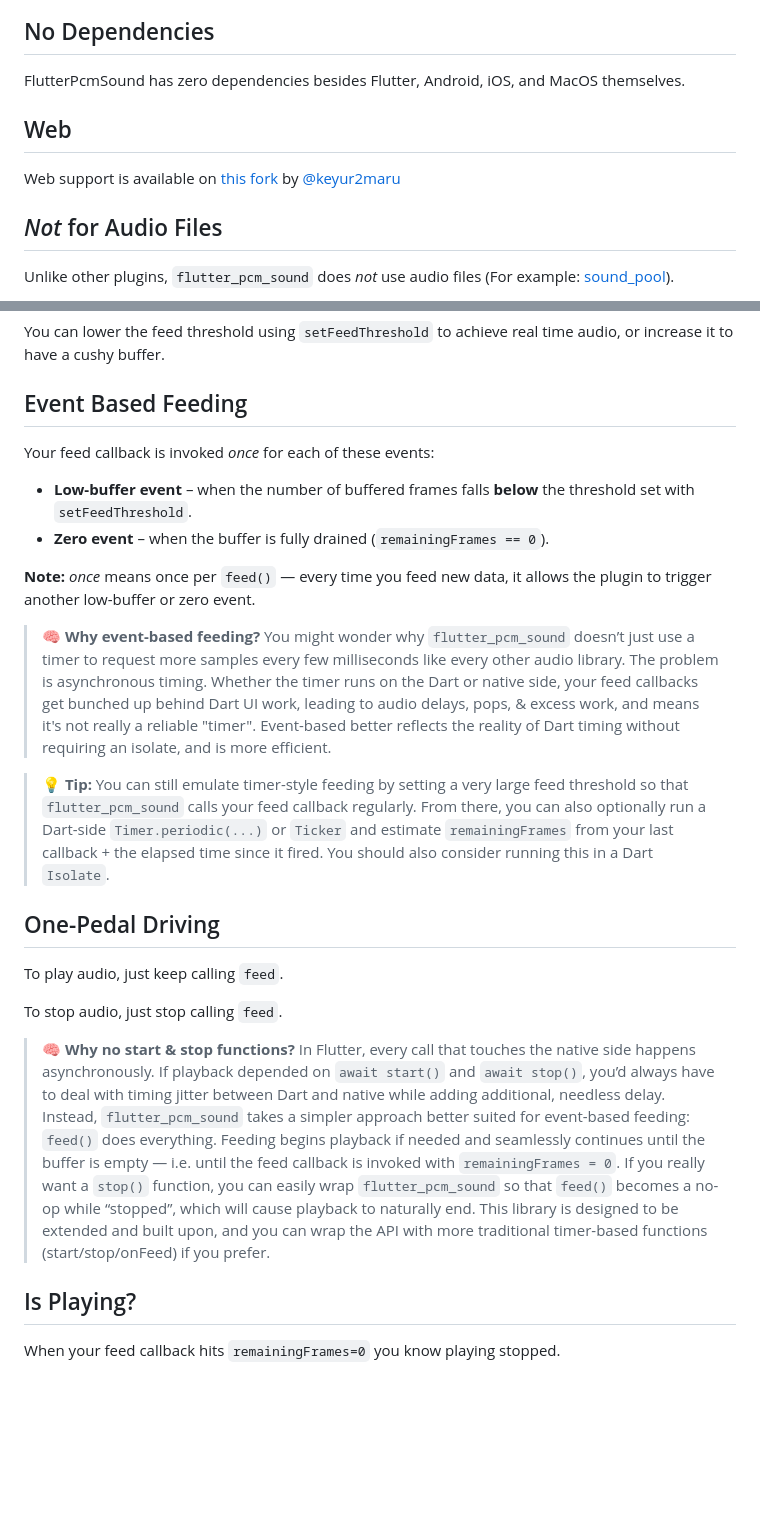
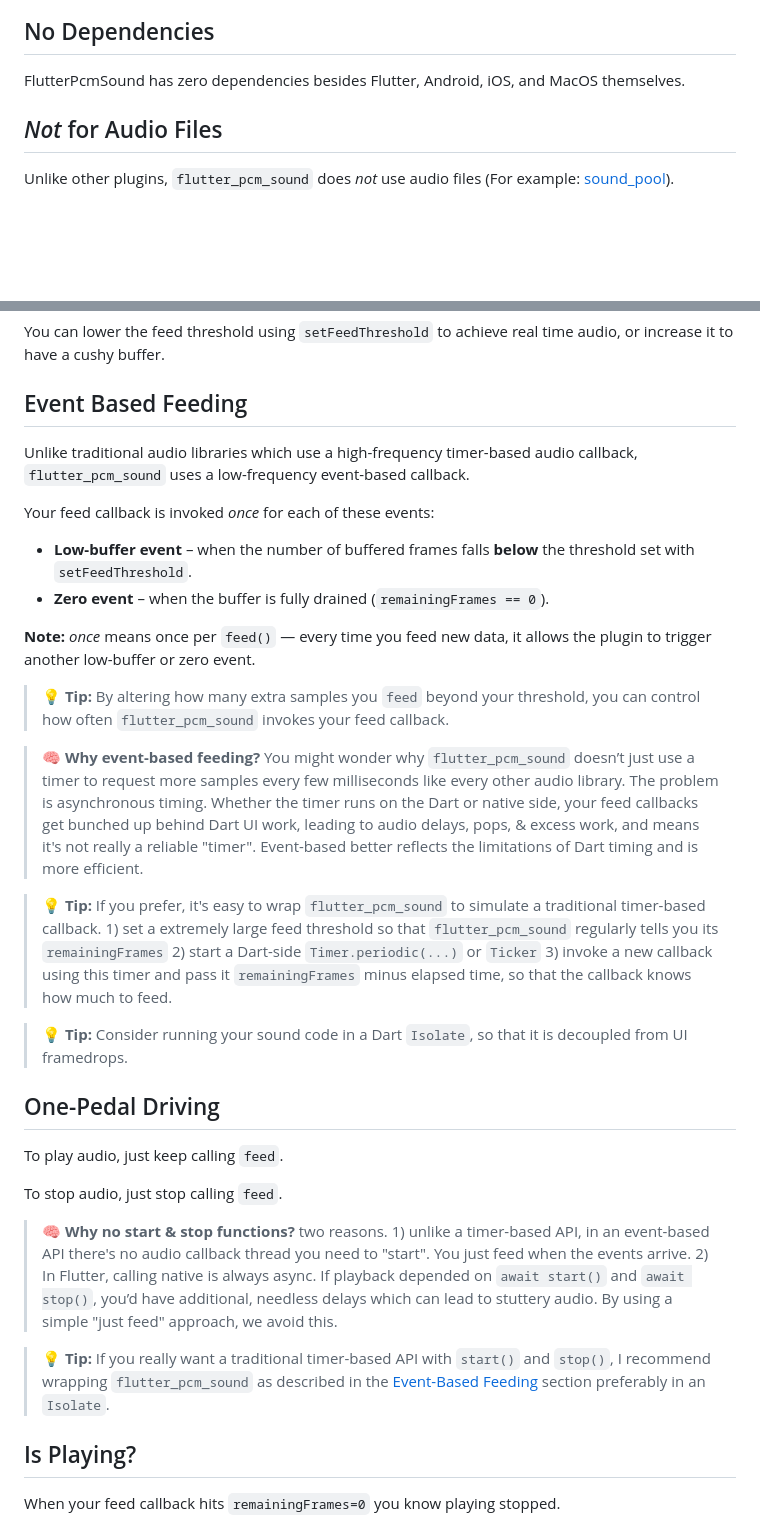
Before and after one commit to chipweinberger/flutter_pcm_sound, a Markdown page: README.md, 2 parts joined by grey strips. Drawn GitHub-style; blank space fills up the shorter version.

```diff
--- a/README.md
+++ b/README.md
@@ -9,10 +9,6 @@ Send real-time PCM audio (16-bit integer) to your device speakers, from your Flu
 ## No Dependencies
 
 FlutterPcmSound has zero dependencies besides Flutter, Android, iOS, and MacOS themselves.
-
-## Web
-
-Web support is available on [this fork](https://github.com/keyur2maru/flutter_pcm_sound/tree/master) by [@keyur2maru](https://github.com/keyur2maru)
 
 ## *Not* for Audio Files
 
@@ -29,15 +25,21 @@ You can lower the feed threshold using `setFeedThreshold` to achieve real time a
 
 ## Event Based Feeding
 
+Unlike traditional audio libraries which use a high-frequency timer-based audio callback, `flutter_pcm_sound` uses a low-frequency event-based callback.
+
 Your feed callback is invoked _once_ for each of these events:
 - **Low-buffer event** – when the number of buffered frames falls **below** the threshold set with `setFeedThreshold`.
 - **Zero event** – when the buffer is fully drained (`remainingFrames == 0`).
 
 **Note:** _once_ means once per `feed()` — every time you feed new data, it allows the plugin to trigger another low-buffer or zero event.
 
-> 🧠 **Why event-based feeding?** You might wonder why `flutter_pcm_sound` doesn’t just use a timer to request more samples every few milliseconds like every other audio library. The problem is asynchronous timing. Whether the timer runs on the Dart or native side, your feed callbacks get bunched up behind Dart UI work, leading to audio delays, pops, & excess work, and means it's not really a reliable "timer". Event-based better reflects the reality of Dart timing without requiring an isolate, and is more efficient.
+> 💡 **Tip:**  By altering how many extra samples you `feed` beyond your threshold, you can control how often `flutter_pcm_sound` invokes your feed callback.
 
-> 💡 **Tip:** You can still emulate timer-style feeding by setting a very large feed threshold so that `flutter_pcm_sound` calls your feed callback regularly. From there, you can also optionally run a Dart-side `Timer.periodic(...)` or `Ticker` and estimate `remainingFrames`  from your last callback + the elapsed time since it fired. You should also consider running this in a Dart `Isolate`.
+> 🧠 **Why event-based feeding?** You might wonder why `flutter_pcm_sound` doesn’t just use a timer to request more samples every few milliseconds like every other audio library. The problem is asynchronous timing. Whether the timer runs on the Dart or native side, your feed callbacks get bunched up behind Dart UI work, leading to audio delays, pops, & excess work, and means it's not really a reliable "timer". Event-based better reflects the limitations of Dart timing and is more efficient.
+
+> 💡 **Tip:** If you prefer, it's easy to wrap `flutter_pcm_sound` to simulate a traditional timer-based callback. 1) set a extremely large feed threshold so that `flutter_pcm_sound` regularly tells you its `remainingFrames` 2) start a Dart-side `Timer.periodic(...)` or `Ticker` 3) invoke a new callback using this timer and pass it `remainingFrames` minus elapsed time, so that the callback knows how much to feed.
+
+> 💡 **Tip:** Consider running your sound code in a Dart `Isolate`, so that it is decoupled from UI framedrops.
 
 ## One-Pedal Driving
 
@@ -45,7 +47,9 @@ To play audio, just keep calling `feed`.
 
 To stop audio, just stop calling `feed`.
 
-> 🧠 **Why no start & stop functions?**  In Flutter, every call that touches the native side happens asynchronously. If playback depended on `await start()` and `await stop()`, you’d always have to deal with timing jitter between Dart and native while adding additional, needless delay. Instead, `flutter_pcm_sound` takes a simpler approach better suited for event-based feeding: `feed()` does everything. Feeding begins playback if needed and seamlessly continues until the buffer is empty — i.e. until the feed callback is invoked with `remainingFrames = 0`. If you really want a `stop()` function, you can easily wrap `flutter_pcm_sound` so that `feed()` becomes a no-op while “stopped”, which will cause playback to naturally end. This library is designed to be extended and built upon, and you can wrap the API with more traditional timer-based functions (start/stop/onFeed) if you prefer.
+> 🧠 **Why no start & stop functions?** two reasons. 1) unlike a timer-based API, in an event-based API there's no audio callback thread you need to "start". You just feed when the events arrive. 2) In Flutter, calling native is always async. If playback depended on `await start()` and `await stop()`, you’d have additional, needless delays which can lead to stuttery audio. By using a simple "just feed" approach, we avoid this.
+
+> 💡 **Tip:** If you really want a traditional timer-based API with `start()` and `stop()`, I recommend wrapping `flutter_pcm_sound` as described in the [Event-Based Feeding](#event-based-feeding) section preferably in an `Isolate`.
 
 ## Is Playing?
 
```
